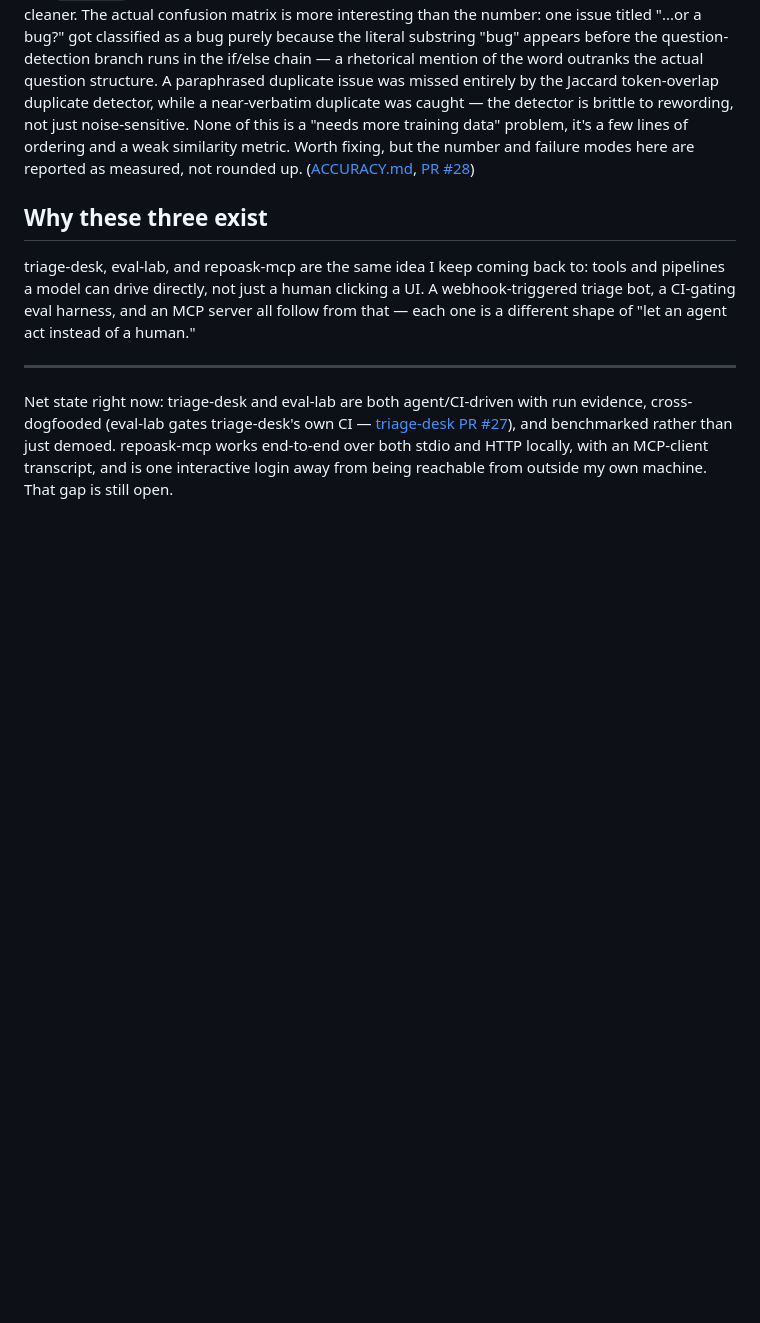
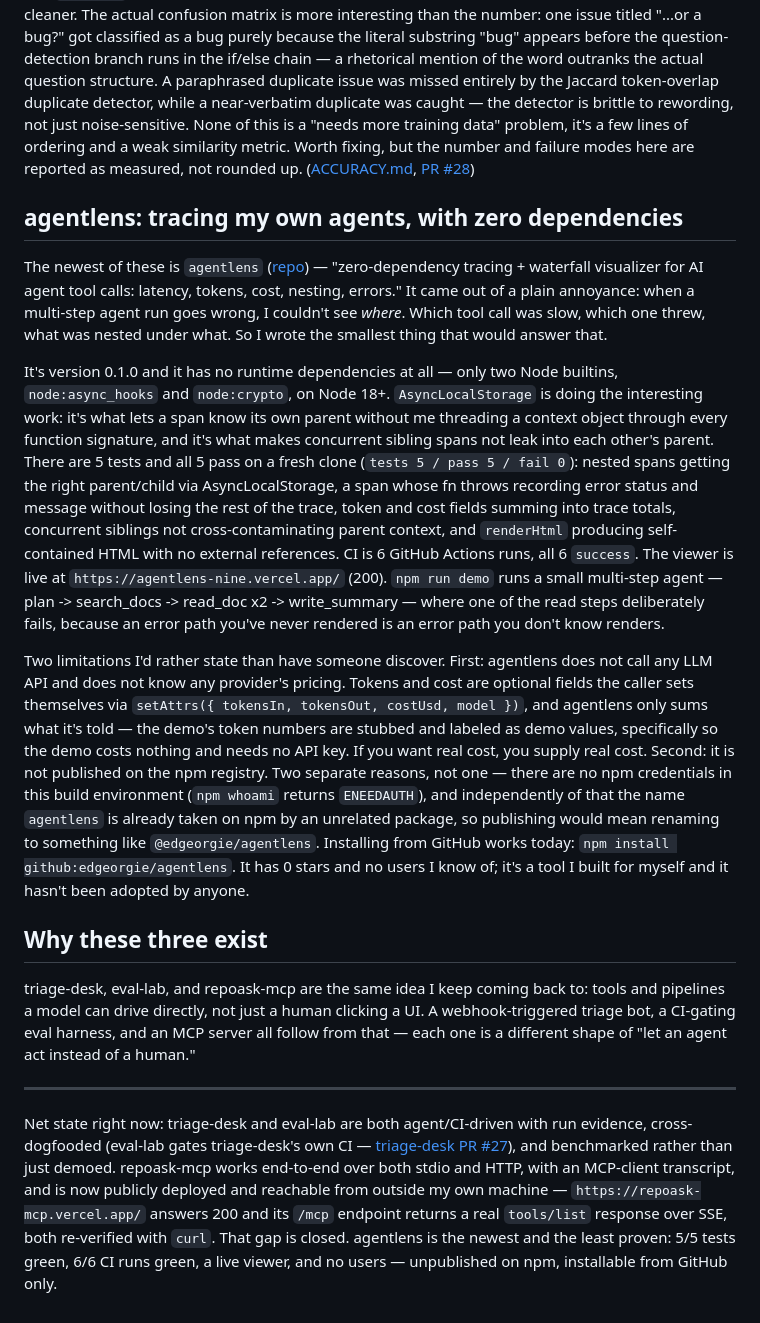
Before and after one commit to edgeorgie/ask-edgeorgie-mcp, a Markdown page: data/BUILD-LOG.md, the part around one of its changes. Drawn GitHub-style; blank space fills up the shorter version.

```diff
--- a/data/BUILD-LOG.md
+++ b/data/BUILD-LOG.md
@@ -27,6 +29,14 @@ Getting it *publicly* reachable is where I stalled. I went through Vercel, Railw
 ## The heuristic triage bot is 83.3% accurate, and I know exactly where it breaks
 
 The last piece worth writing up: I benchmarked triage-desk's fallback heuristic (the path that runs when no LLM key is configured) against 18 self-labeled synthetic issues. 83.3% (15/18) on both `kind` and `priority` classification, same three misses for both since they're coupled. I expected something cleaner. The actual confusion matrix is more interesting than the number: one issue titled "...or a bug?" got classified as a bug purely because the literal substring "bug" appears before the question-detection branch runs in the if/else chain — a rhetorical mention of the word outranks the actual question structure. A paraphrased duplicate issue was missed entirely by the Jaccard token-overlap duplicate detector, while a near-verbatim duplicate was caught — the detector is brittle to rewording, not just noise-sensitive. None of this is a "needs more training data" problem, it's a few lines of ordering and a weak similarity metric. Worth fixing, but the number and failure modes here are reported as measured, not rounded up. ([ACCURACY.md](https://github.com/edgeorgie/triage-desk/blob/main/ACCURACY.md), [PR #28](https://github.com/edgeorgie/triage-desk/pull/28))
+
+## agentlens: tracing my own agents, with zero dependencies
+
+The newest of these is `agentlens` ([repo](https://github.com/edgeorgie/agentlens)) — "zero-dependency tracing + waterfall visualizer for AI agent tool calls: latency, tokens, cost, nesting, errors." It came out of a plain annoyance: when a multi-step agent run goes wrong, I couldn't see *where*. Which tool call was slow, which one threw, what was nested under what. So I wrote the smallest thing that would answer that.
+
+It's version 0.1.0 and it has no runtime dependencies at all — only two Node builtins, `node:async_hooks` and `node:crypto`, on Node 18+. `AsyncLocalStorage` is doing the interesting work: it's what lets a span know its own parent without me threading a context object through every function signature, and it's what makes concurrent sibling spans not leak into each other's parent. There are 5 tests and all 5 pass on a fresh clone (`tests 5 / pass 5 / fail 0`): nested spans getting the right parent/child via AsyncLocalStorage, a span whose fn throws recording error status and message without losing the rest of the trace, token and cost fields summing into trace totals, concurrent siblings not cross-contaminating parent context, and `renderHtml` producing self-contained HTML with no external references. CI is 6 GitHub Actions runs, all 6 `success`. The viewer is live at `https://agentlens-nine.vercel.app/` (200). `npm run demo` runs a small multi-step agent — plan -> search_docs -> read_doc x2 -> write_summary — where one of the read steps deliberately fails, because an error path you've never rendered is an error path you don't know renders.
+
+Two limitations I'd rather state than have someone discover. First: agentlens does not call any LLM API and does not know any provider's pricing. Tokens and cost are optional fields the caller sets themselves via `setAttrs({ tokensIn, tokensOut, costUsd, model })`, and agentlens only sums what it's told — the demo's token numbers are stubbed and labeled as demo values, specifically so the demo costs nothing and needs no API key. If you want real cost, you supply real cost. Second: it is not published on the npm registry. Two separate reasons, not one — there are no npm credentials in this build environment (`npm whoami` returns `ENEEDAUTH`), and independently of that the name `agentlens` is already taken on npm by an unrelated package, so publishing would mean renaming to something like `@edgeorgie/agentlens`. Installing from GitHub works today: `npm install github:edgeorgie/agentlens`. It has 0 stars and no users I know of; it's a tool I built for myself and it hasn't been adopted by anyone.
 
 ## Why these three exist
 
@@ -42,6 +52,9 @@ Net state right now: triage-desk and eval-lab are both agent/CI-driven with
 run evidence, cross-dogfooded (eval-lab gates triage-desk's own CI —
 [triage-desk PR #27](https://github.com/edgeorgie/triage-desk/pull/27)), and
 benchmarked rather than just demoed. repoask-mcp works end-to-end over both
-stdio and HTTP locally, with an MCP-client transcript, and is one interactive
-login away from being reachable from outside my own machine. That gap is
-still open.
+stdio and HTTP, with an MCP-client transcript, and is now publicly deployed
+and reachable from outside my own machine — `https://repoask-mcp.vercel.app/`
+answers 200 and its `/mcp` endpoint returns a real `tools/list` response over
+SSE, both re-verified with `curl`. That gap is closed. agentlens is the
+newest and the least proven: 5/5 tests green, 6/6 CI runs green, a live
+viewer, and no users — unpublished on npm, installable from GitHub only.
```
Also changed, not shown: other parts of data/BUILD-LOG.md (+5 -3 lines), data/RECRUITER-FAQ.md (+7 -1 lines).
